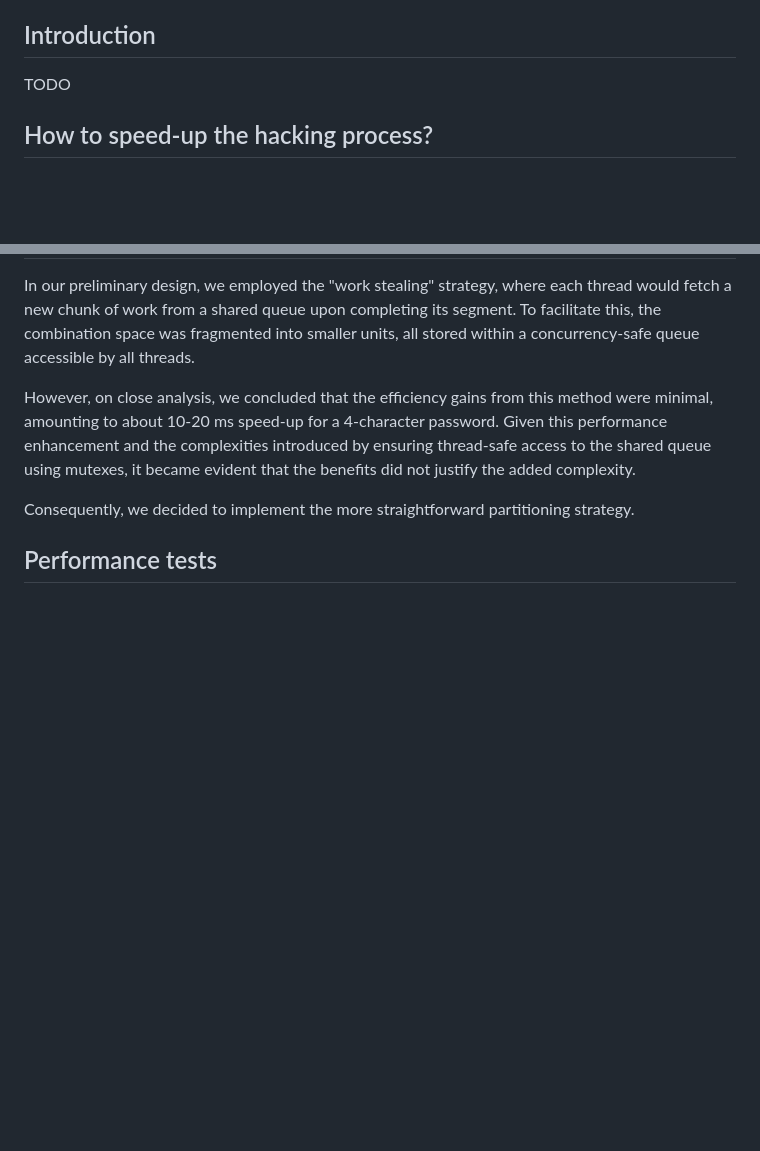
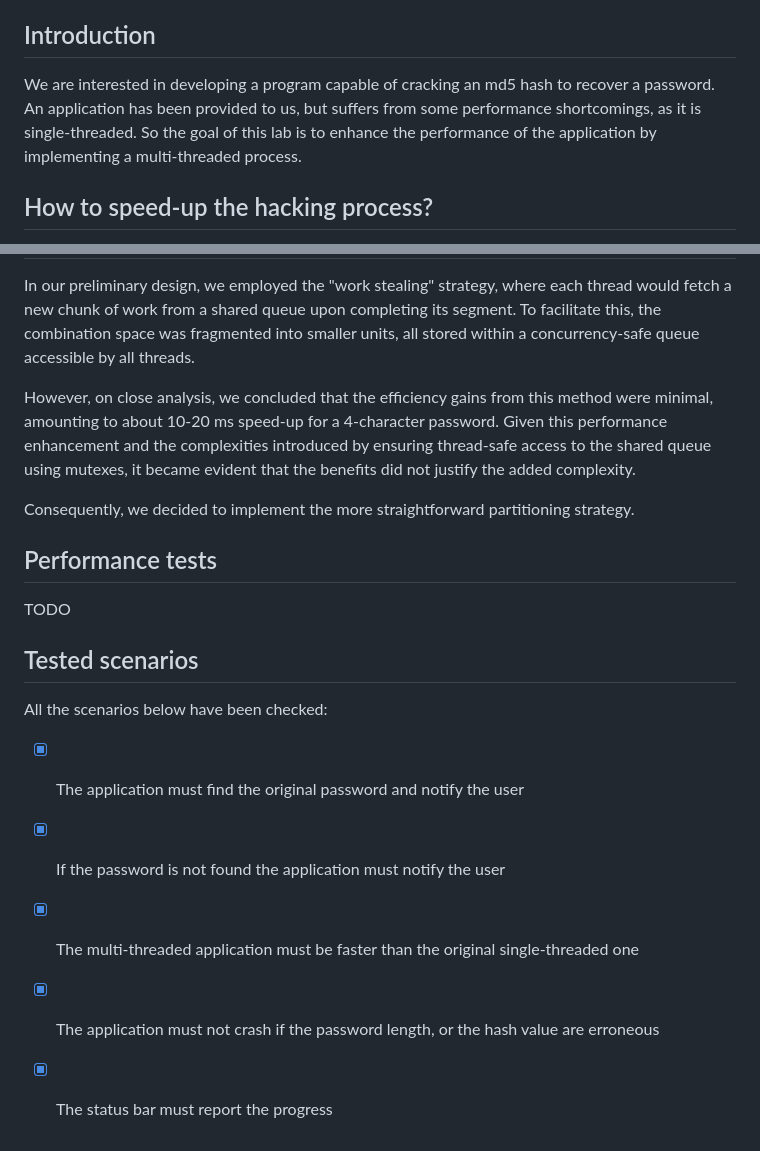
Before and after one commit to DrC0okie/HEIG_PCO_Labo2, a Markdown page: README.md, 2 parts joined by grey strips. Rendered like a GitHub page; blank space fills up the shorter version.

Commit message:
wip: readme

```diff
--- a/README.md
+++ b/README.md
@@ -8,7 +8,7 @@
 
 ## Introduction
 
-TODO
+We are interested in developing a program capable of cracking an md5 hash to recover a password. An application has been provided to us, but suffers from some performance shortcomings, as it is single-threaded. So the goal of this lab is to enhance the performance of the application by implementing a multi-threaded process.
 
 
 
@@ -59,3 +59,17 @@ Consequently, we decided to implement the more straightforward partitioning stra
 
 
 ## Performance tests
+
+TODO
+
+
+
+## Tested scenarios
+
+All the scenarios below have been checked:
+
+- [x] The application must find the original password and notify the user
+- [x] If the password is not found the application must notify the user
+- [x] The multi-threaded application must be faster than the original single-threaded one
+- [x] The application must not crash if the password length, or the hash value are erroneous
+- [x] The status bar must report the progress
```
